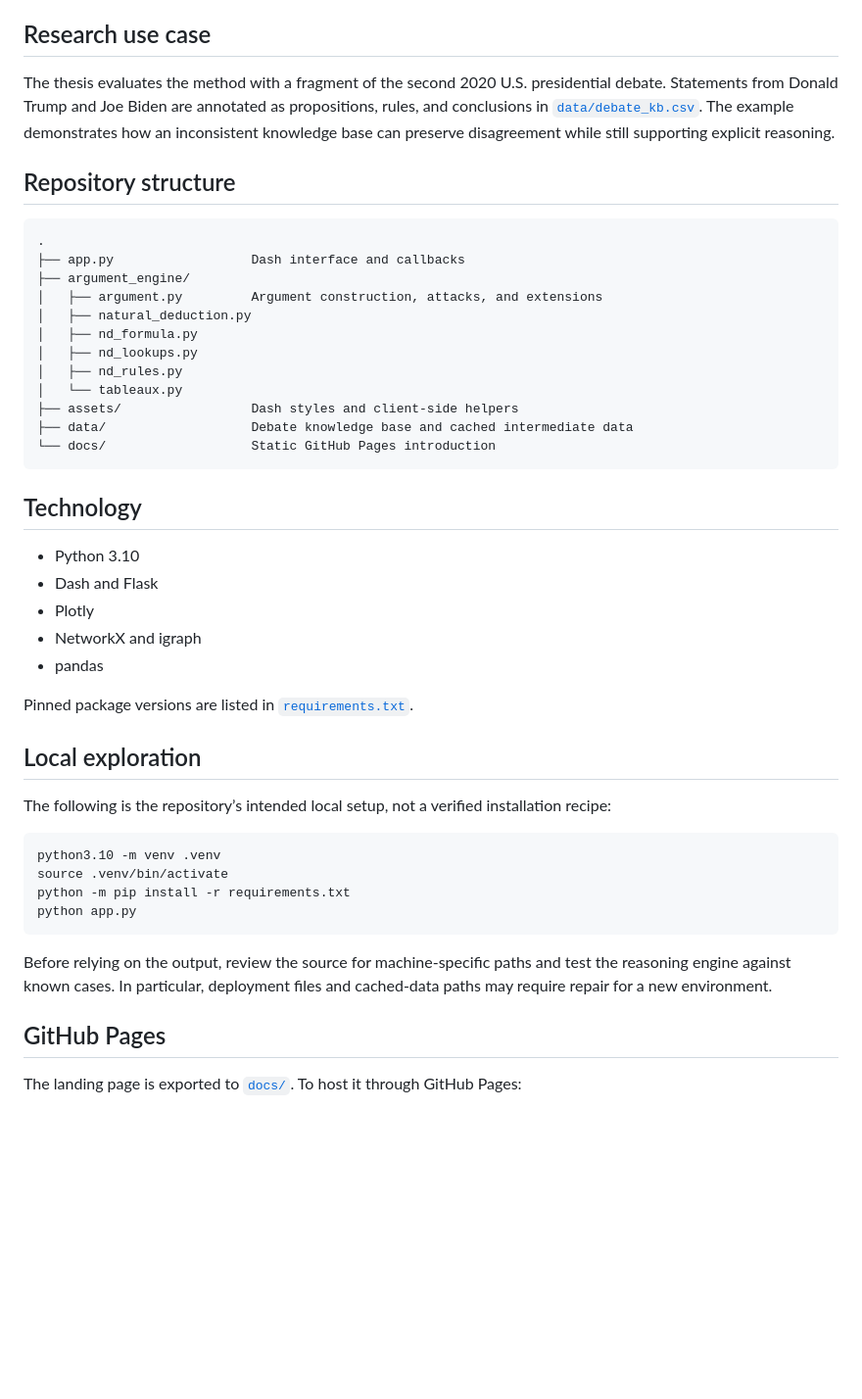
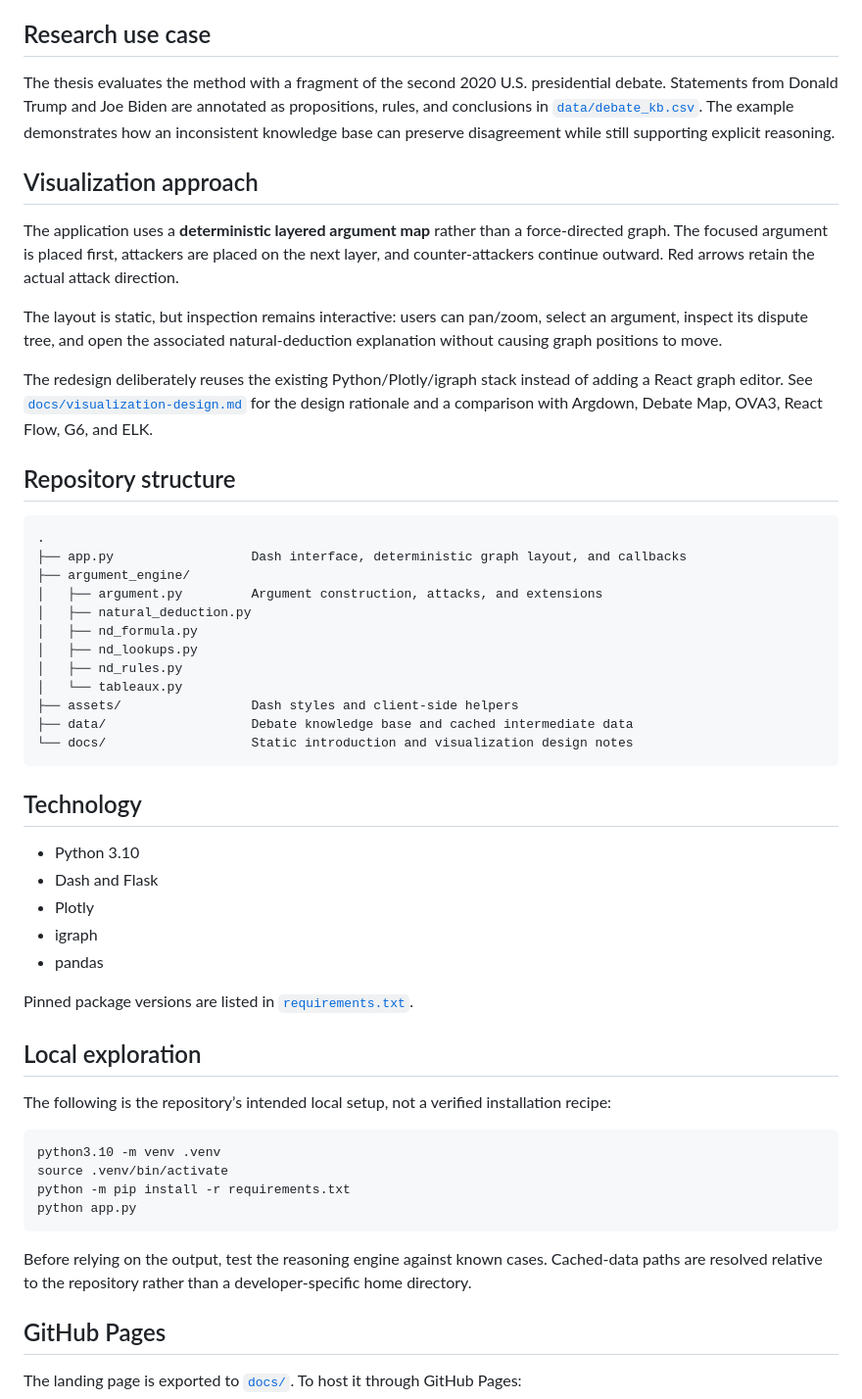
Before and after one commit to guchengwei/ndsa-debate-vis, a Markdown page: README.md, the part around the change. Shown at 98% size. Rendered like a GitHub page; blank space fills up the shorter version.

Commit message:
Document deterministic visualization approach

````diff
--- a/README.md
+++ b/README.md
@@ -23,11 +23,19 @@ The landing page under [`docs/`](docs/) is a static introduction to the research
 
 The thesis evaluates the method with a fragment of the second 2020 U.S. presidential debate. Statements from Donald Trump and Joe Biden are annotated as propositions, rules, and conclusions in [`data/debate_kb.csv`](data/debate_kb.csv). The example demonstrates how an inconsistent knowledge base can preserve disagreement while still supporting explicit reasoning.
 
+## Visualization approach
+
+The application uses a **deterministic layered argument map** rather than a force-directed graph. The focused argument is placed first, attackers are placed on the next layer, and counter-attackers continue outward. Red arrows retain the actual attack direction.
+
+The layout is static, but inspection remains interactive: users can pan/zoom, select an argument, inspect its dispute tree, and open the associated natural-deduction explanation without causing graph positions to move.
+
+The redesign deliberately reuses the existing Python/Plotly/igraph stack instead of adding a React graph editor. See [`docs/visualization-design.md`](docs/visualization-design.md) for the design rationale and a comparison with Argdown, Debate Map, OVA3, React Flow, G6, and ELK.
+
 ## Repository structure
 
 ```text
 .
-├── app.py                  Dash interface and callbacks
+├── app.py                  Dash interface, deterministic graph layout, and callbacks
 ├── argument_engine/
 │   ├── argument.py         Argument construction, attacks, and extensions
 │   ├── natural_deduction.py
@@ -37,7 +45,7 @@ The thesis evaluates the method with a fragment of the second 2020 U.S. presiden
 │   └── tableaux.py
 ├── assets/                 Dash styles and client-side helpers
 ├── data/                   Debate knowledge base and cached intermediate data
-└── docs/                   Static GitHub Pages introduction
+└── docs/                   Static introduction and visualization design notes
 ```
 
 ## Technology
@@ -45,7 +53,7 @@ The thesis evaluates the method with a fragment of the second 2020 U.S. presiden
 - Python 3.10
 - Dash and Flask
 - Plotly
-- NetworkX and igraph
+- igraph
 - pandas
 
 Pinned package versions are listed in [`requirements.txt`](requirements.txt).
@@ -61,7 +69,7 @@ python -m pip install -r requirements.txt
 python app.py
 ```
 
-Before relying on the output, review the source for machine-specific paths and test the reasoning engine against known cases. In particular, deployment files and cached-data paths may require repair for a new environment.
+Before relying on the output, test the reasoning engine against known cases. Cached-data paths are resolved relative to the repository rather than a developer-specific home directory.
 
 ## GitHub Pages
 
````
